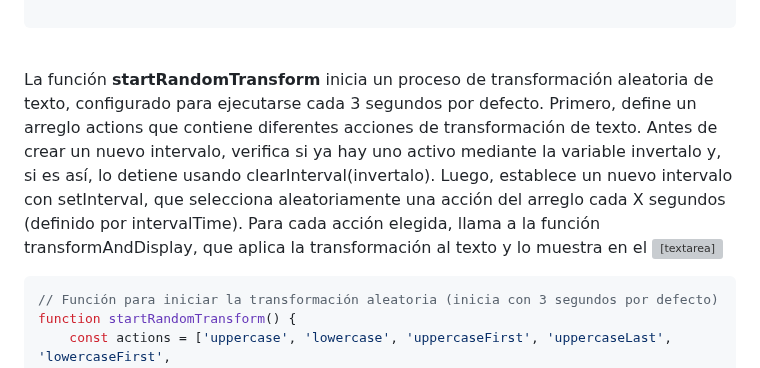
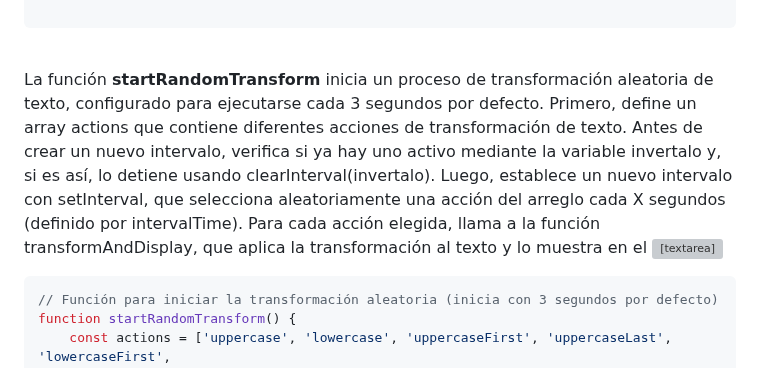
Before and after one commit to albaromero6/PortFolio-JS-ES6, a Markdown page: README.md, the part around the change. Drawn GitHub-style; grey boxes are pictures that could not be loaded.

````diff
--- a/README.md
+++ b/README.md
@@ -617,7 +617,7 @@ function decreaseSpeed() {
 ```
 
 <br>
-<p>La función <strong>startRandomTransform</strong> inicia un proceso de transformación aleatoria de texto, configurado para ejecutarse cada 3 segundos por defecto. Primero, define un arreglo actions que contiene diferentes acciones de transformación de texto. Antes de crear un nuevo intervalo, verifica si ya hay uno activo mediante la variable invertalo y, si es así, lo detiene usando clearInterval(invertalo). Luego, establece un nuevo intervalo con setInterval, que selecciona aleatoriamente una acción del arreglo cada X segundos (definido por intervalTime). Para cada acción elegida, llama a la función transformAndDisplay, que aplica la transformación al texto y lo muestra en el <textarea>. Esto permite que el texto se transforme de manera dinámica y variada.</p>
+<p>La función <strong>startRandomTransform</strong> inicia un proceso de transformación aleatoria de texto, configurado para ejecutarse cada 3 segundos por defecto. Primero, define un array actions que contiene diferentes acciones de transformación de texto. Antes de crear un nuevo intervalo, verifica si ya hay uno activo mediante la variable invertalo y, si es así, lo detiene usando clearInterval(invertalo). Luego, establece un nuevo intervalo con setInterval, que selecciona aleatoriamente una acción del arreglo cada X segundos (definido por intervalTime). Para cada acción elegida, llama a la función transformAndDisplay, que aplica la transformación al texto y lo muestra en el <textarea>. Esto permite que el texto se transforme de manera dinámica y variada.</p>
 
 ```javascript
 // Función para iniciar la transformación aleatoria (inicia con 3 segundos por defecto)
````
